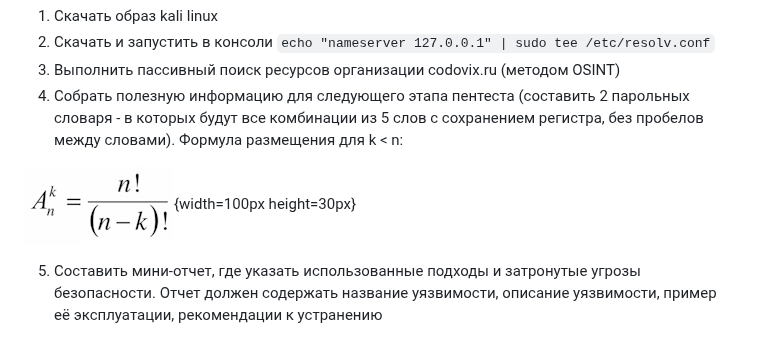
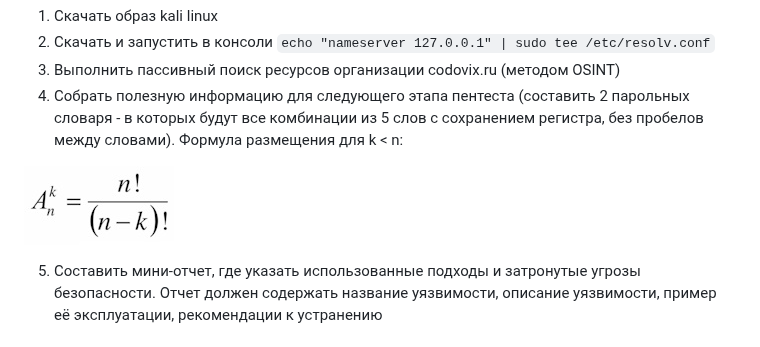
Before and after one commit to k0yt/labs, a Markdown page: Lab_1_1/README.md, the part around one of its changes. Drawn GitHub-style.

```diff
--- a/Lab_1_1/README.md
+++ b/Lab_1_1/README.md
@@ -64,7 +64,7 @@
 3. Выполнить пассивный поиск ресурсов организации codovix.ru (методом OSINT)
 4. Собрать полезную информацию для следующего этапа пентеста (составить 2 парольных словаря - в которых будут все комбинации из 5 слов с сохранением регистра, без пробелов между словами). Формула размещения для k < n:
 
-![](formula.jpg){width=100px height=30px}
+![](formula.jpg)
 
 5. Составить мини-отчет, где указать использованные подходы и затронутые угрозы безопасности. Отчет должен содержать название уязвимости, описание уязвимости, пример её эксплуатации, рекомендации к устранению
 
```
Also changed, not shown: other parts of Lab_1_1/README.md (+1 -1 lines).
